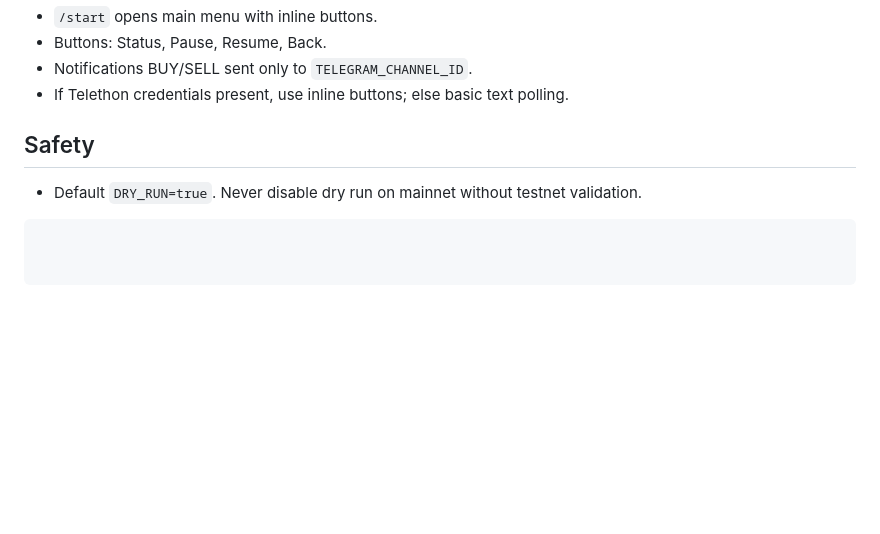
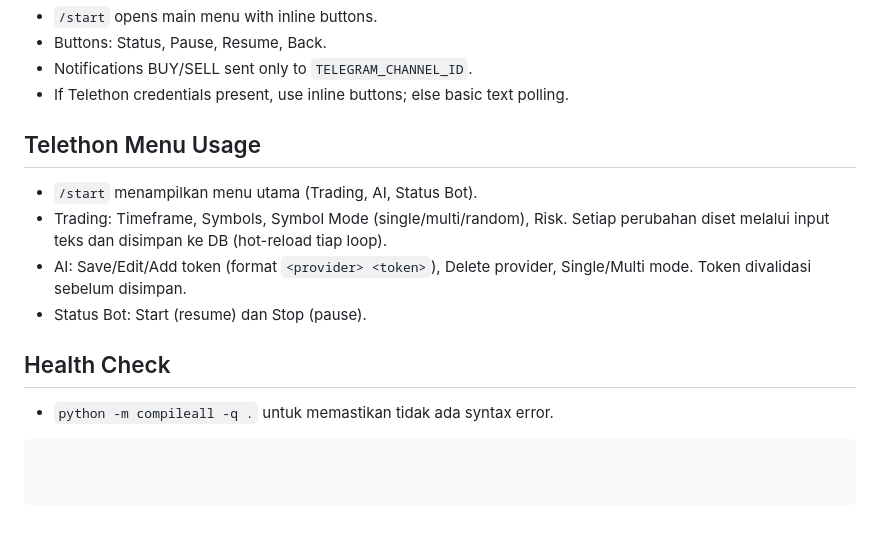
Before and after one commit to devcoderama/trading-tesnet-binance, a Markdown page: README.md, the part around the change. GitHub-like rendering; blank space fills up the shorter version.

Commit message:
Document Telethon menu usage and health check

````diff
--- a/README.md
+++ b/README.md
@@ -86,6 +86,12 @@ Untuk menggunakan Telethon (inline button, navigasi responsif), buat API ID dan
 - Notifications BUY/SELL sent only to `TELEGRAM_CHANNEL_ID`.
 - If Telethon credentials present, use inline buttons; else basic text polling.
 
-## Safety
-- Default `DRY_RUN=true`. Never disable dry run on mainnet without testnet validation.
+## Telethon Menu Usage
+- `/start` menampilkan menu utama (Trading, AI, Status Bot).
+- Trading: Timeframe, Symbols, Symbol Mode (single/multi/random), Risk. Setiap perubahan diset melalui input teks dan disimpan ke DB (hot-reload tiap loop).
+- AI: Save/Edit/Add token (format `<provider> <token>`), Delete provider, Single/Multi mode. Token divalidasi sebelum disimpan.
+- Status Bot: Start (resume) dan Stop (pause).
+
+## Health Check
+- `python -m compileall -q .` untuk memastikan tidak ada syntax error.
 ```
````
